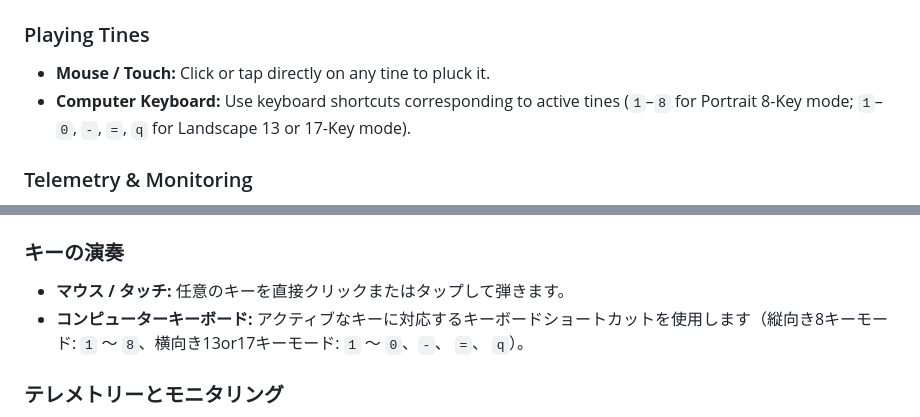
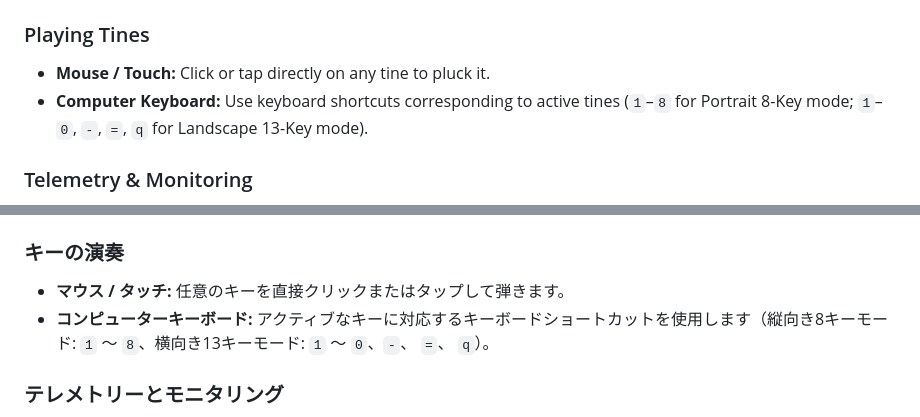
Before and after one commit to Homo-rehabilis/Extended-Just-Intonation-Kalimba-Synthesizer, a Markdown page: README.md, 2 parts joined by grey strips. Drawn GitHub-style.

```diff
--- a/README.md
+++ b/README.md
@@ -42,7 +42,7 @@ The synthesizer includes 7 distinct microtonal and just intonation tuning system
 
 ### Playing Tines
 *   **Mouse / Touch:** Click or tap directly on any tine to pluck it.
-*   **Computer Keyboard:** Use keyboard shortcuts corresponding to active tines (`1`–`8` for Portrait 8-Key mode; `1`–`0`, `-`, `=`, `q` for Landscape 13 or 17-Key mode).
+*   **Computer Keyboard:** Use keyboard shortcuts corresponding to active tines (`1`–`8` for Portrait 8-Key mode; `1`–`0`, `-`, `=`, `q` for Landscape 13-Key mode).
 
 ### Telemetry & Monitoring
 *   **Last Plucked:** Displays the ratio, name, and exact frequency (Hz) of the most recently played tine.
@@ -129,7 +134,7 @@ If you prefer to run or modify the code locally:
 
 ### キーの演奏
 *   **マウス / タッチ:** 任意のキーを直接クリックまたはタップして弾きます。
-*   **コンピューターキーボード:** アクティブなキーに対応するキーボードショートカットを使用します（縦向き8キーモード: `1` ～ `8`、横向き13or17キーモード: `1` ～ `0`、`-`、 `=`、 `q`）。
+*   **コンピューターキーボード:** アクティブなキーに対応するキーボードショートカットを使用します（縦向き8キーモード: `1` ～ `8`、横向き13キーモード: `1` ～ `0`、`-`、 `=`、 `q`）。
 
 ### テレメトリーとモニタリング
 *   **直前に弾いた音 (Last Plucked):** 直前に演奏したキーの比率、名前、正確な周波数（Hz）を表示します。
```
Also changed, not shown: other parts of README.md (+22 -17 lines).
